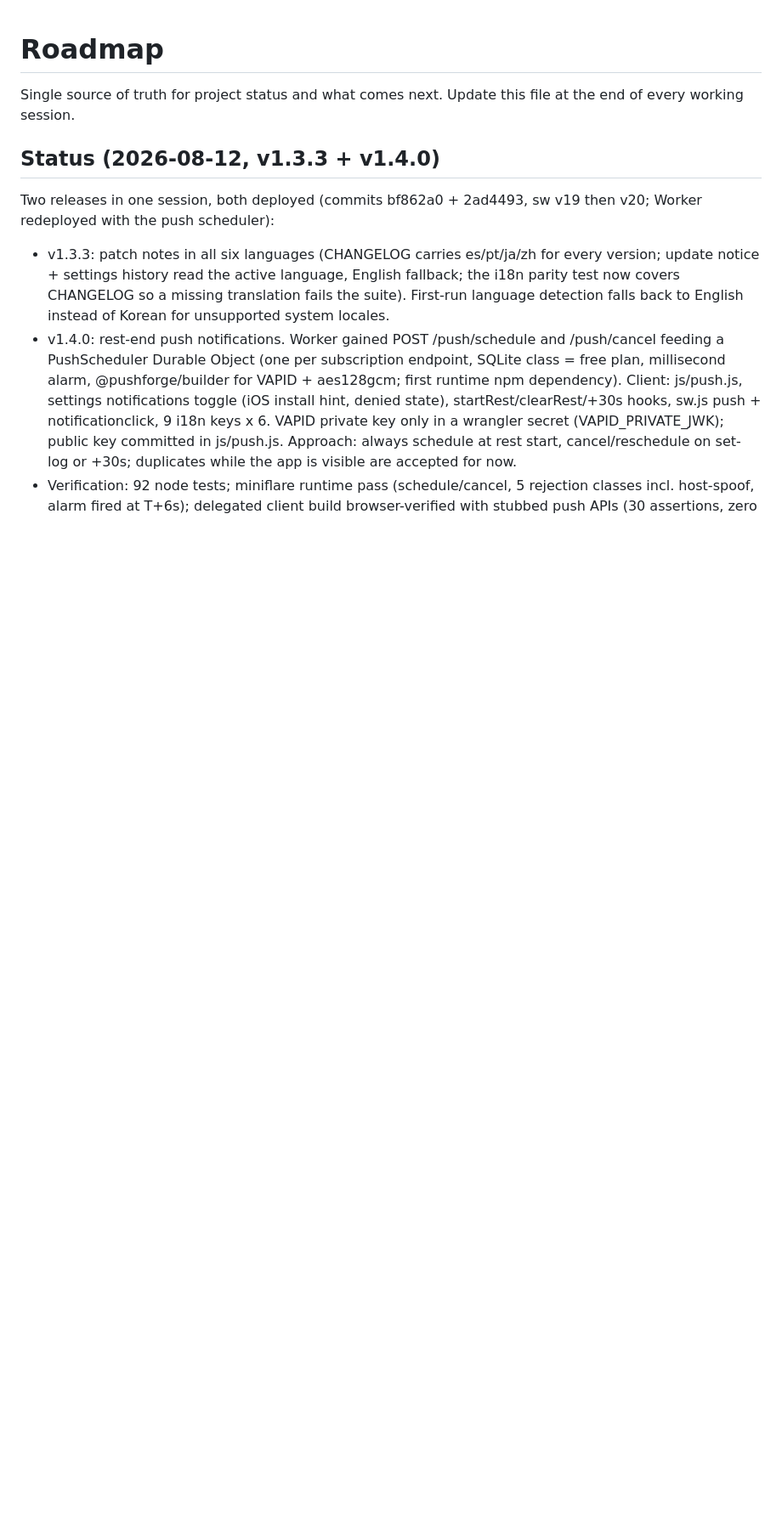
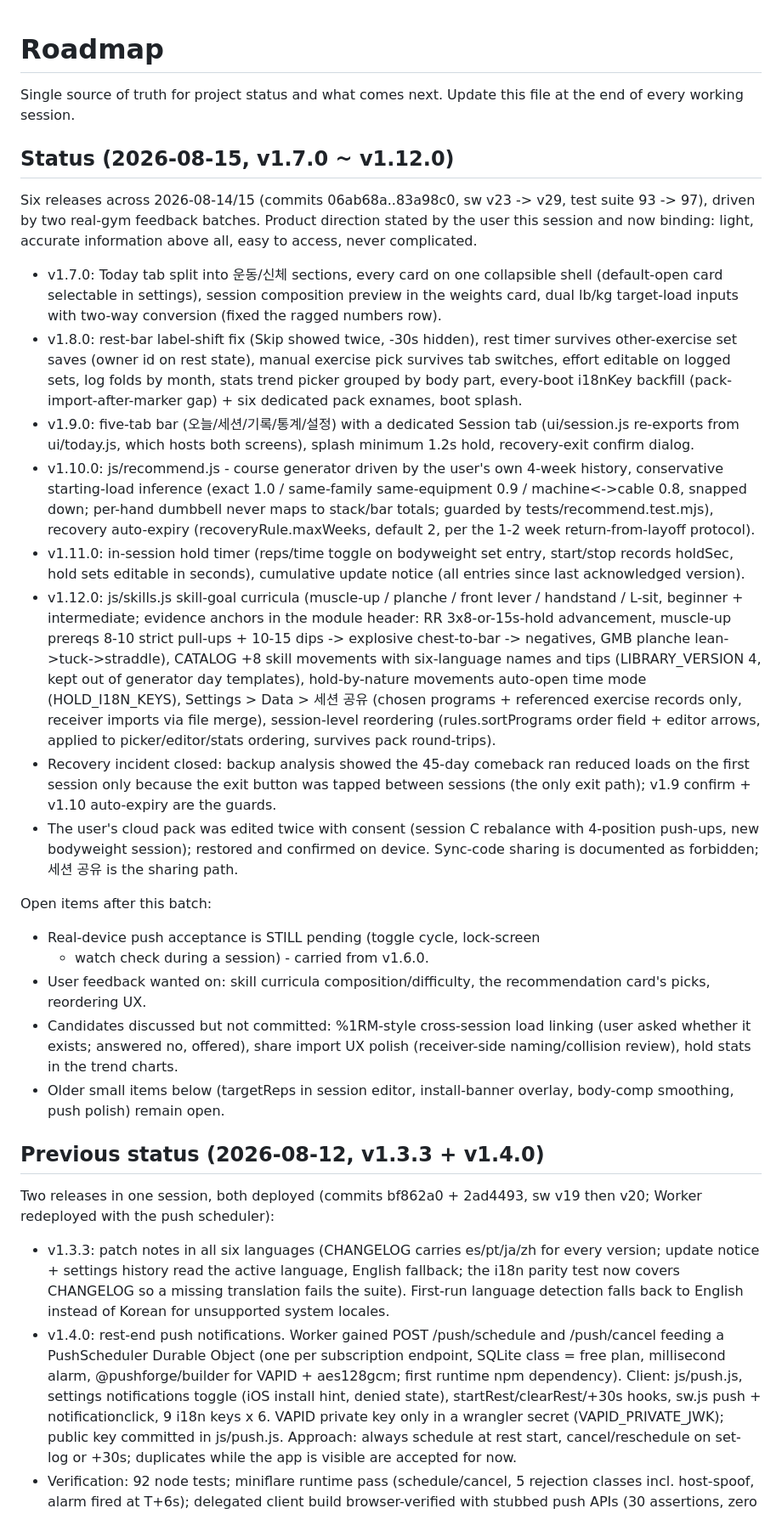
Before and after one commit to C-K-Labs/training-tracker, a Markdown page: ROADMAP.md, the part around one of its changes. Shown at 85% size. GitHub-like rendering; blank space fills up the shorter version.

Commit message:
Roadmap: v1.7.0-v1.12.0 session status, open items, updated test command
Co-Authored-By: Claude Fable 5 <noreply@anthropic.com>

```diff
--- a/ROADMAP.md
+++ b/ROADMAP.md
@@ -3,7 +3,69 @@
 Single source of truth for project status and what comes next. Update this
 file at the end of every working session.
 
-## Status (2026-08-12, v1.3.3 + v1.4.0)
+## Status (2026-08-15, v1.7.0 ~ v1.12.0)
+
+Six releases across 2026-08-14/15 (commits 06ab68a..83a98c0, sw v23 -> v29,
+test suite 93 -> 97), driven by two real-gym feedback batches. Product
+direction stated by the user this session and now binding: light, accurate
+information above all, easy to access, never complicated.
+
+- v1.7.0: Today tab split into 운동/신체 sections, every card on one
+  collapsible shell (default-open card selectable in settings), session
+  composition preview in the weights card, dual lb/kg target-load inputs
+  with two-way conversion (fixed the ragged numbers row).
+- v1.8.0: rest-bar label-shift fix (Skip showed twice, -30s hidden),
+  rest timer survives other-exercise set saves (owner id on rest state),
+  manual exercise pick survives tab switches, effort editable on logged
+  sets, log folds by month, stats trend picker grouped by body part,
+  every-boot i18nKey backfill (pack-import-after-marker gap) + six
+  dedicated pack exnames, boot splash.
+- v1.9.0: five-tab bar (오늘/세션/기록/통계/설정) with a dedicated Session
+  tab (ui/session.js re-exports from ui/today.js, which hosts both
+  screens), splash minimum 1.2s hold, recovery-exit confirm dialog.
+- v1.10.0: js/recommend.js - course generator driven by the user's own
+  4-week history, conservative starting-load inference (exact 1.0 /
+  same-family same-equipment 0.9 / machine<->cable 0.8, snapped down;
+  per-hand dumbbell never maps to stack/bar totals; guarded by
+  tests/recommend.test.mjs), recovery auto-expiry (recoveryRule.maxWeeks,
+  default 2, per the 1-2 week return-from-layoff protocol).
+- v1.11.0: in-session hold timer (reps/time toggle on bodyweight set
+  entry, start/stop records holdSec, hold sets editable in seconds),
+  cumulative update notice (all entries since last acknowledged version).
+- v1.12.0: js/skills.js skill-goal curricula (muscle-up / planche /
+  front lever / handstand / L-sit, beginner + intermediate; evidence
+  anchors in the module header: RR 3x8-or-15s-hold advancement, muscle-up
+  prereqs 8-10 strict pull-ups + 10-15 dips -> explosive chest-to-bar ->
+  negatives, GMB planche lean->tuck->straddle), CATALOG +8 skill
+  movements with six-language names and tips (LIBRARY_VERSION 4, kept out
+  of generator day templates), hold-by-nature movements auto-open time
+  mode (HOLD_I18N_KEYS), Settings > Data > 세션 공유 (chosen programs +
+  referenced exercise records only, receiver imports via file merge),
+  session-level reordering (rules.sortPrograms order field + editor
+  arrows, applied to picker/editor/stats ordering, survives pack
+  round-trips).
+- Recovery incident closed: backup analysis showed the 45-day comeback ran
+  reduced loads on the first session only because the exit button was
+  tapped between sessions (the only exit path); v1.9 confirm + v1.10
+  auto-expiry are the guards.
+- The user's cloud pack was edited twice with consent (session C
+  rebalance with 4-position push-ups, new bodyweight session); restored
+  and confirmed on device. Sync-code sharing is documented as forbidden;
+  세션 공유 is the sharing path.
+
+Open items after this batch:
+- Real-device push acceptance is STILL pending (toggle cycle, lock-screen
+  + watch check during a session) - carried from v1.6.0.
+- User feedback wanted on: skill curricula composition/difficulty, the
+  recommendation card's picks, reordering UX.
+- Candidates discussed but not committed: %1RM-style cross-session load
+  linking (user asked whether it exists; answered no, offered), share
+  import UX polish (receiver-side naming/collision review), hold stats in
+  the trend charts.
+- Older small items below (targetReps in session editor, install-banner
+  overlay, body-comp smoothing, push polish) remain open.
+
+## Previous status (2026-08-12, v1.3.3 + v1.4.0)
 
 Two releases in one session, both deployed (commits bf862a0 + 2ad4493, sw
 v19 then v20; Worker redeployed with the push scheduler):
```
Also changed, not shown: other parts of ROADMAP.md (+2 -2 lines).
